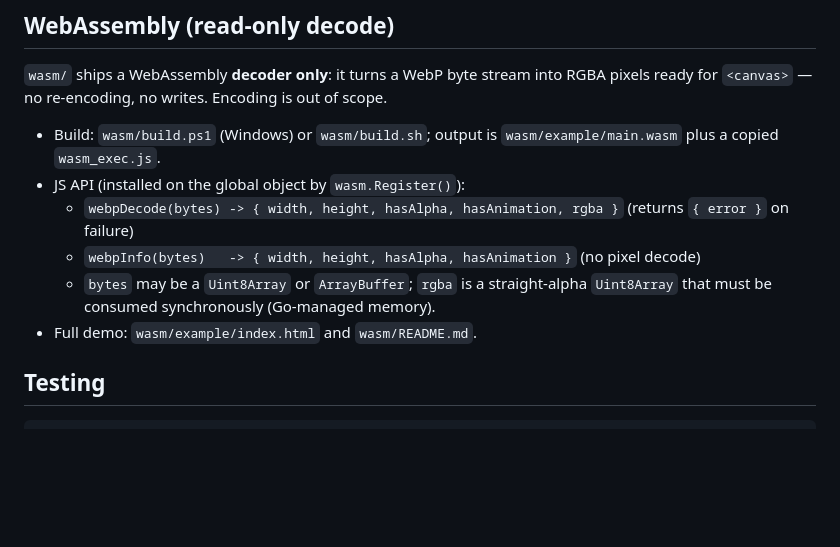
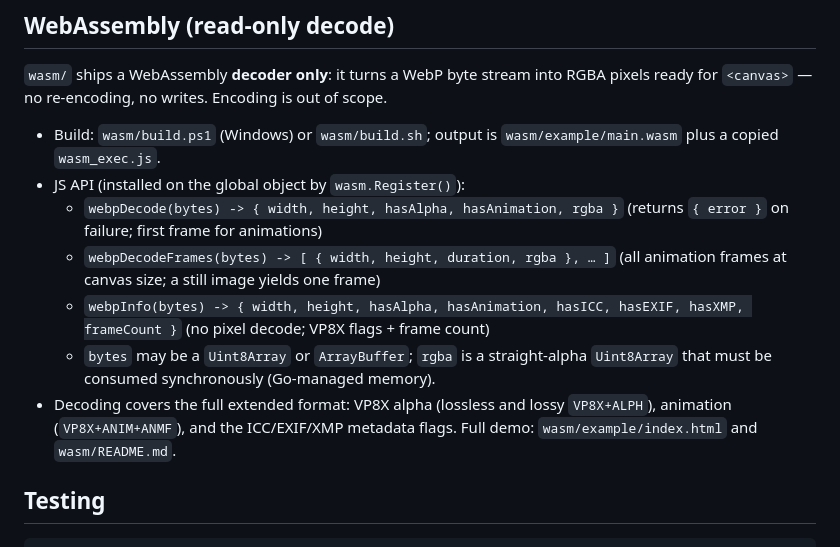
Before and after one commit to knoweather/simple-webp, a Markdown page: README.md, the part around the change. GitHub-like rendering; blank space fills up the shorter version.

Commit message:
[DOC] README: benchmark vs libwebp, security budget and WebAssembly sections
Add the libwebp 1.5.0 comparison column to the benchmark table with the hardware caveat, document the pixel budget (DecodeOptions.MaxPixels) and the new V9 note, and update the WebAssembly section for webpDecodeFrames and the extended webpInfo flags.

```diff
--- a/README.md
+++ b/README.md
@@ -200,11 +200,16 @@ of scope.
   `wasm/example/main.wasm` plus a copied `wasm_exec.js`.
 - JS API (installed on the global object by `wasm.Register()`):
   - `webpDecode(bytes) -> { width, height, hasAlpha, hasAnimation, rgba }`
-    (returns `{ error }` on failure)
-  - `webpInfo(bytes)   -> { width, height, hasAlpha, hasAnimation }` (no pixel decode)
+    (returns `{ error }` on failure; first frame for animations)
+  - `webpDecodeFrames(bytes) -> [ { width, height, duration, rgba }, … ]`
+    (all animation frames at canvas size; a still image yields one frame)
+  - `webpInfo(bytes) -> { width, height, hasAlpha, hasAnimation, hasICC,
+    hasEXIF, hasXMP, frameCount }` (no pixel decode; VP8X flags + frame count)
   - `bytes` may be a `Uint8Array` or `ArrayBuffer`; `rgba` is a straight-alpha
     `Uint8Array` that must be consumed synchronously (Go-managed memory).
-- Full demo: `wasm/example/index.html` and `wasm/README.md`.
+- Decoding covers the full extended format: VP8X alpha (lossless and lossy
+  `VP8X+ALPH`), animation (`VP8X+ANIM+ANMF`), and the ICC/EXIF/XMP metadata
+  flags. Full demo: `wasm/example/index.html` and `wasm/README.md`.
 
 ## Testing
 
```
